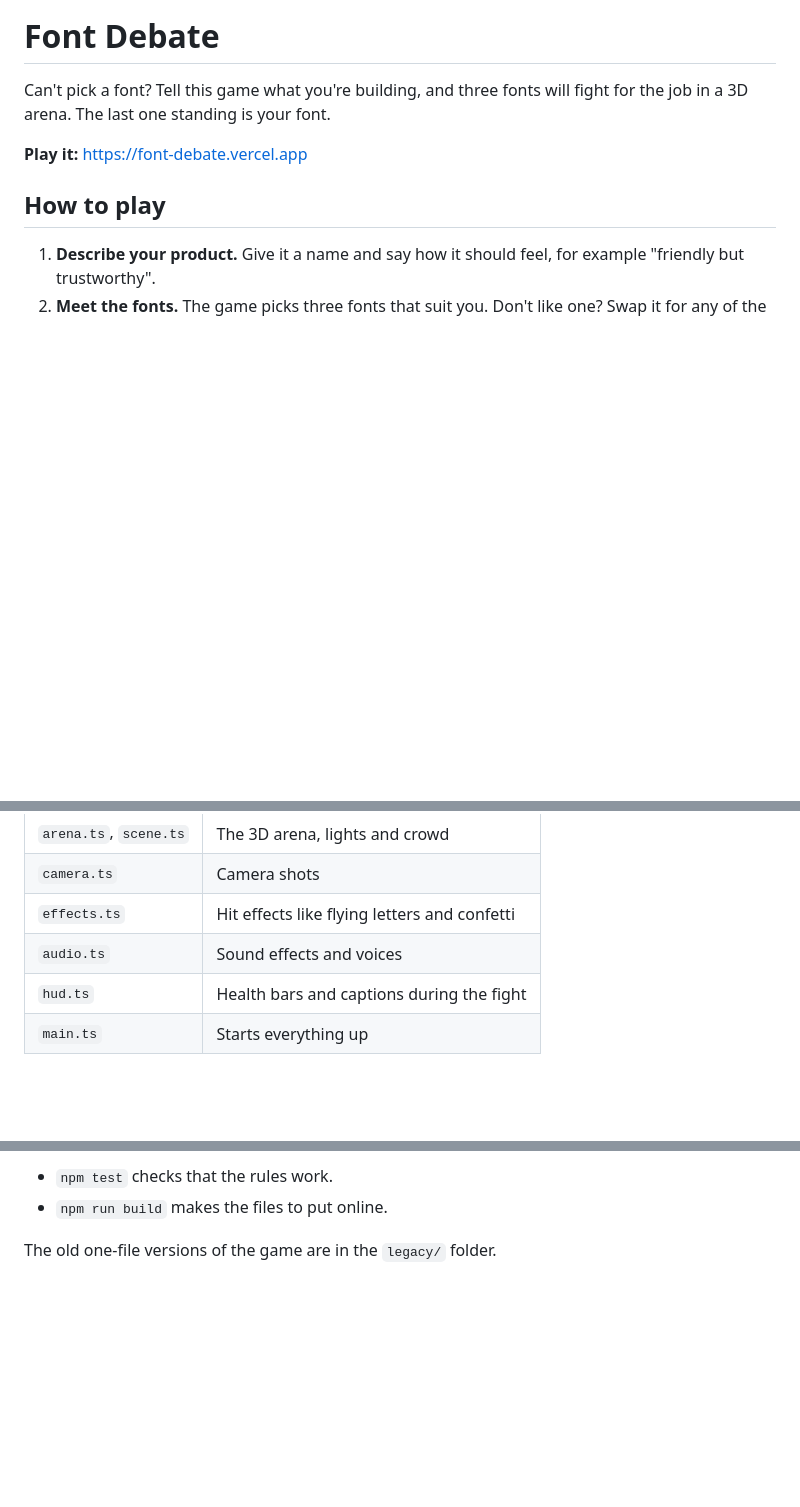
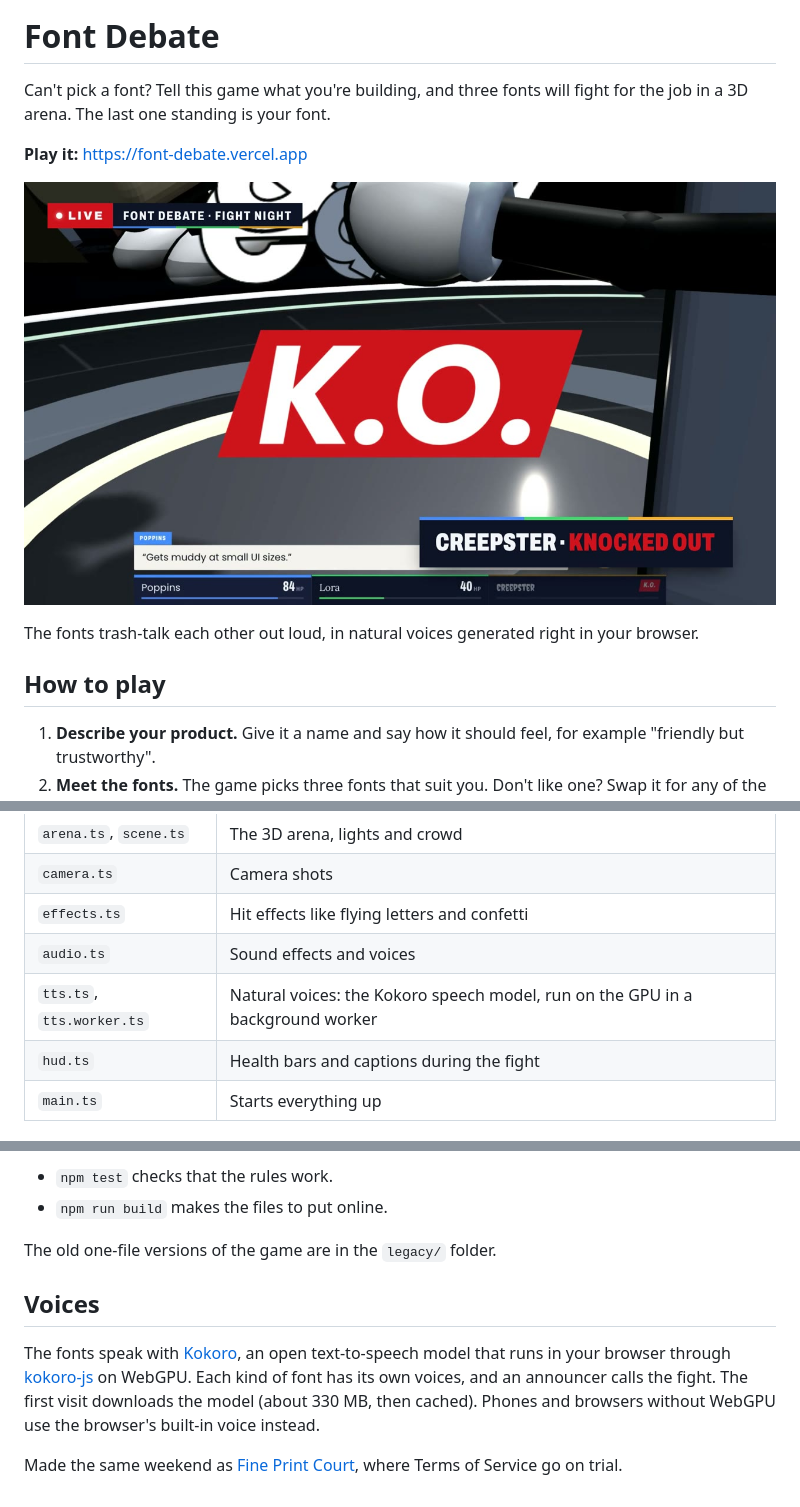
Before and after one commit to ShreyashAgare26/font-debate, a Markdown page: README.md, 3 parts joined by grey strips. Rendered like a GitHub page; pictures changed too: docs/ko.jpg (added); blank space fills up the shorter version.

Commit message:
Polish README: hero image and natural voices; skip unused CUDA download on install
Co-Authored-By: Claude Opus 5.5 <noreply@anthropic.com>

```diff
--- a/README.md
+++ b/README.md
@@ -3,6 +3,10 @@
 Can't pick a font? Tell this game what you're building, and three fonts will fight for the job in a 3D arena. The last one standing is your font.
 
 **Play it:** https://font-debate.vercel.app
+
+![A font gets knocked out in the arena](docs/ko.jpg)
+
+The fonts trash-talk each other out loud, in natural voices generated right in your browser.
 
 ## How to play
 
@@ -45,6 +49,7 @@ The code lives in `src/`. The rules and the show are kept apart:
 | `camera.ts` | Camera shots |
 | `effects.ts` | Hit effects like flying letters and confetti |
 | `audio.ts` | Sound effects and voices |
+| `tts.ts`, `tts.worker.ts` | Natural voices: the Kokoro speech model, run on the GPU in a background worker |
 | `hud.ts` | Health bars and captions during the fight |
 | `main.ts` | Starts everything up |
 
@@ -63,3 +68,9 @@ Other commands:
 - `npm run build` makes the files to put online.
 
 The old one-file versions of the game are in the `legacy/` folder.
+
+## Voices
+
+The fonts speak with [Kokoro](https://github.com/hexgrad/kokoro), an open text-to-speech model that runs in your browser through [kokoro-js](https://www.npmjs.com/package/kokoro-js) on WebGPU. Each kind of font has its own voices, and an announcer calls the fight. The first visit downloads the model (about 330 MB, then cached). Phones and browsers without WebGPU use the browser's built-in voice instead.
+
+Made the same weekend as [Fine Print Court](https://github.com/ShreyashAgare26/fine-print-court), where Terms of Service go on trial.
```
Also changed, not shown: 1 other file.
